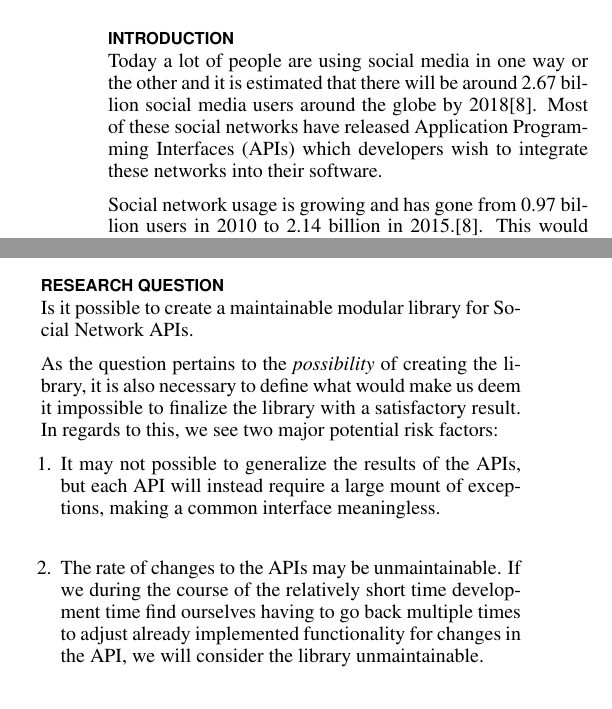
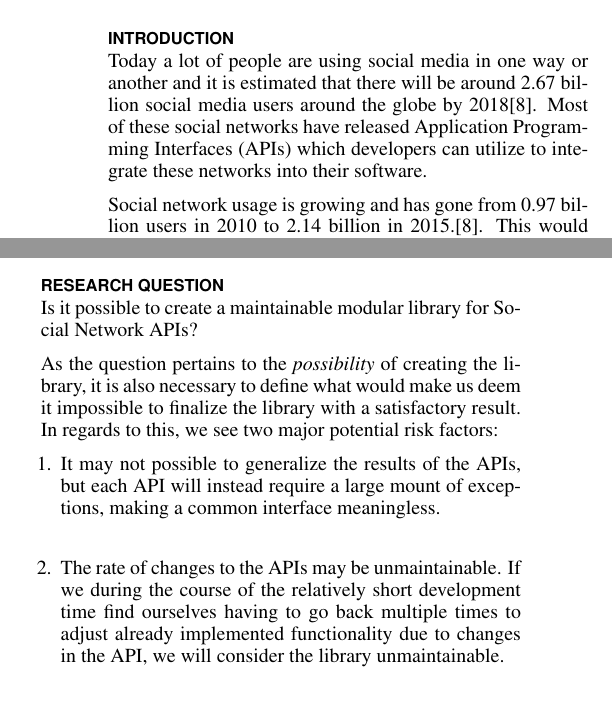
Before and after one commit to frjonsen/Exjobb, a LaTeX document (exjobb_frejo105_alest170.tex): two parts of the columns of page 1 of 4, joined at a grey line, cut so that both start at the same text. Compiled offline with pdfLaTeX.

Commit message:
Fixed typos

```diff
--- a/exjobb_frejo105_alest170.tex
+++ b/exjobb_frejo105_alest170.tex
@@ -87,9 +87,9 @@ Coming later
 \end{abstract}
 
 \section{Introduction}
-Today a lot of people are using social media in one way or the other and it is estimated that there will be around 2.67 billion social media
+Today a lot of people are using social media in one way or another and it is estimated that there will be around 2.67 billion social media
 users around the globe by 2018\autocite{STATISTA_SN_WORLD_USERS}. Most of these social networks have released Application Programming Interfaces (APIs)
-which developers wish to integrate these networks into their software.
+which developers can utilize to integrate these networks into their software.
 
 Social network usage is growing and has gone from 0.97 billion users in 2010 to 2.14 billion in 2015.\autocite{STATISTA_SN_WORLD_USERS}. This would
 account for approximately 29\% of the earth's population in 2015, which was 7.347 billion 2015\autocite{WORLD_BANK_POPULATION}. It is worth noting
@@ -125,14 +125,14 @@ party tool SonarQube\footnote{https://www.sonarqube.org/}.
 
 
 \section{Research Question}
-Is it possible to create a maintainable modular library for Social Network APIs.
+Is it possible to create a maintainable modular library for Social Network APIs?
 
 As the question pertains to the \textit{possibility} of creating the library, it is also necessary to define what would make us deem it impossible to finalize
 the library with a satisfactory result. In regards to this, we see two major potential risk factors:
 \begin{enumerate}
 	\item It may not possible to generalize the results of the APIs, but each API will instead require a large mount of exceptions, making a common interface meaningless.
-	\item The rate of changes to the APIs may be unmaintainable. If we during the course of the relatively short time development time find ourselves having to go back multiple
-	times to adjust already implemented functionality for changes in the API, we will consider the library unmaintainable.
+	\item The rate of changes to the APIs may be unmaintainable. If we during the course of the relatively short development time find ourselves having to go back multiple
+	times to adjust already implemented functionality due to changes in the API, we will consider the library unmaintainable.
 \end{enumerate}
 \section{Limitations}
 Because there are so many social networks existing today and we have a finite amount of time to complete this
```
Also changed, not shown: exjobb_frejo105_alest170.pdf.
